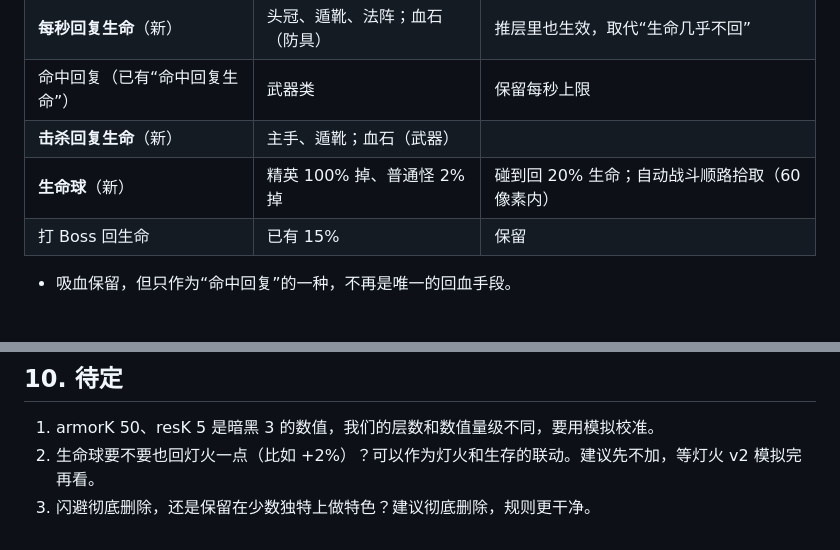
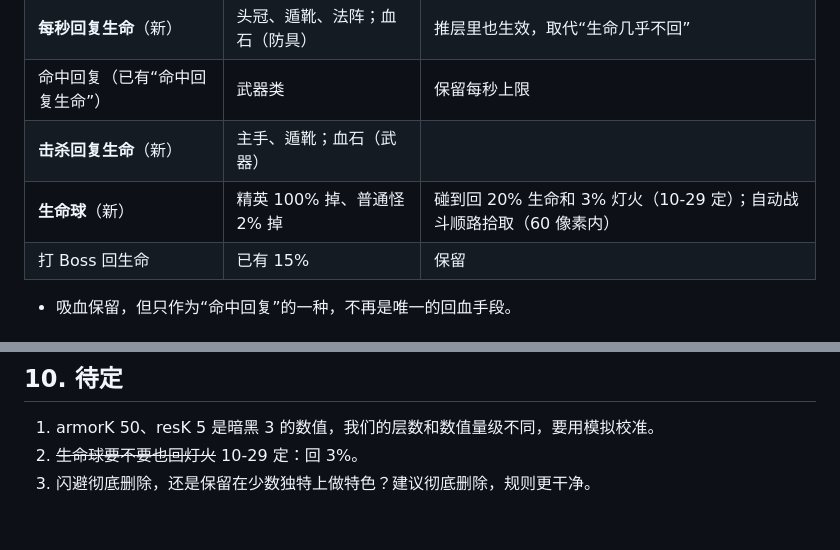
Before and after one commit to seangx/ashen-crypt, a Markdown page: design/defense-v3.md, 2 parts joined by grey strips. Rendered like a GitHub page.

Commit message:
文档：defense-v3 记下生命球回 3% 灯火
Co-Authored-By: Claude Opus 5.5 <noreply@anthropic.com>

```diff
--- a/design/defense-v3.md
+++ b/design/defense-v3.md
@@ -68,7 +68,7 @@
 | **每秒回复生命**（新） | 头冠、遁靴、法阵；血石（防具） | 推层里也生效，取代“生命几乎不回” |
 | 命中回复（已有“命中回复生命”） | 武器类 | 保留每秒上限 |
 | **击杀回复生命**（新） | 主手、遁靴；血石（武器） | |
-| **生命球**（新） | 精英 100% 掉、普通怪 2% 掉 | 碰到回 20% 生命；自动战斗顺路拾取（60 像素内） |
+| **生命球**（新） | 精英 100% 掉、普通怪 2% 掉 | 碰到回 20% 生命和 3% 灯火（10-29 定）；自动战斗顺路拾取（60 像素内） |
 | 打 Boss 回生命 | 已有 15% | 保留 |
 
 - 吸血保留，但只作为“命中回复”的一种，不再是唯一的回血手段。
@@ -169,5 +169,5 @@
 
 ## 10. 待定
 1. armorK 50、resK 5 是暗黑 3 的数值，我们的层数和数值量级不同，要用模拟校准。
-2. 生命球要不要也回灯火一点（比如 +2%）？可以作为灯火和生存的联动。建议先不加，等灯火 v2 模拟完再看。
+2. ~~生命球要不要也回灯火~~ 10-29 定：回 3%。
 3. 闪避彻底删除，还是保留在少数独特上做特色？建议彻底删除，规则更干净。
```
